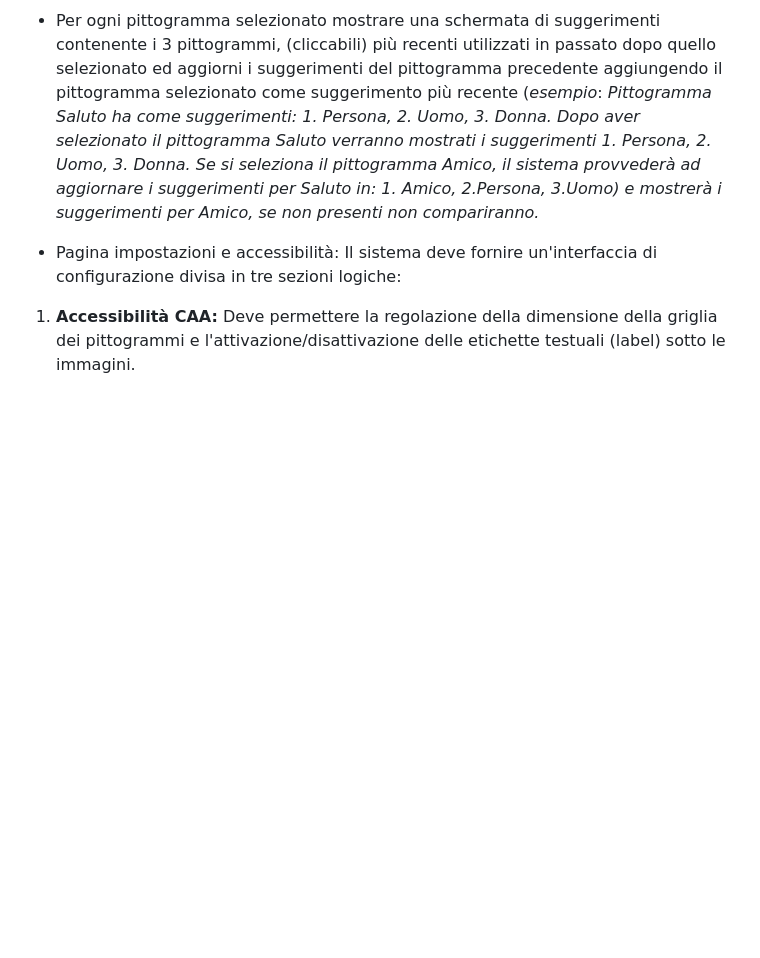
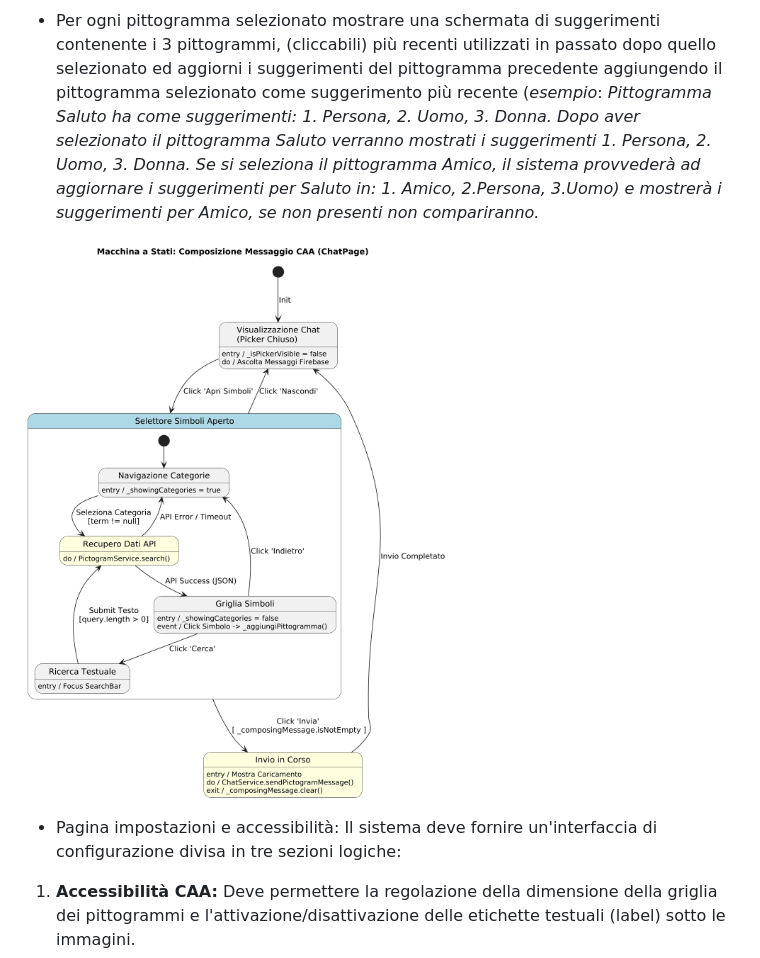
Before and after one commit to lucazucchetti/CAA-ing-software-a.a.-2025-2026, a Markdown page: documentation/Documentazione Markdown/Documento 3 - Requisiti.md, the part around the change. Drawn GitHub-style; pictures changed too: documentation/Documentazione Markdown/Immagini/StateMachine_ComposizioneMessaggio.png (added); blank space fills up the shorter version.

Commit message:
Aggiunta immagine al documento 3

```diff
--- a/documentation/Documentazione Markdown/Documento 3 - Requisiti.md
+++ b/documentation/Documentazione Markdown/Documento 3 - Requisiti.md
@@ -63,6 +63,8 @@ La fase di elicitazione è stata condotta attraverso interviste dirette con il c
 * Permetta la selezione sequenziale di più pittogrammi prima dell'invio.
 * Per ogni pittogramma selezionato mostrare una schermata di suggerimenti contenente i 3 pittogrammi, (cliccabili) più recenti utilizzati in passato dopo quello selezionato ed aggiorni i suggerimenti del pittogramma precedente aggiungendo il pittogramma selezionato come suggerimento più recente (*esempio*: *Pittogramma Saluto ha come suggerimenti: 1\. Persona, 2\. Uomo, 3\. Donna. Dopo aver selezionato il pittogramma Saluto verranno mostrati i suggerimenti 1\. Persona, 2\. Uomo, 3\. Donna. Se si seleziona il pittogramma Amico, il sistema provvederà ad aggiornare i suggerimenti per Saluto in: 1\. Amico, 2.Persona, 3.Uomo) e mostrerà i suggerimenti per Amico, se non presenti non compariranno.*
 
+![Diagramma macchina a stati](Immagini/StateMachine_ComposizioneMessaggio.png)
+
 - Pagina impostazioni e accessibilità: Il sistema deve fornire un'interfaccia di configurazione divisa in tre sezioni logiche:
 1. **Accessibilità CAA:** Deve permettere la regolazione della dimensione della griglia dei pittogrammi e l'attivazione/disattivazione delle etichette testuali (label) sotto le immagini.
 2. **Sintesi Vocale (TTS):** Deve permettere l'abilitazione della lettura automatica dei messaggi e la regolazione della velocità di riproduzione.
```
Also changed, not shown: 4 other files.
